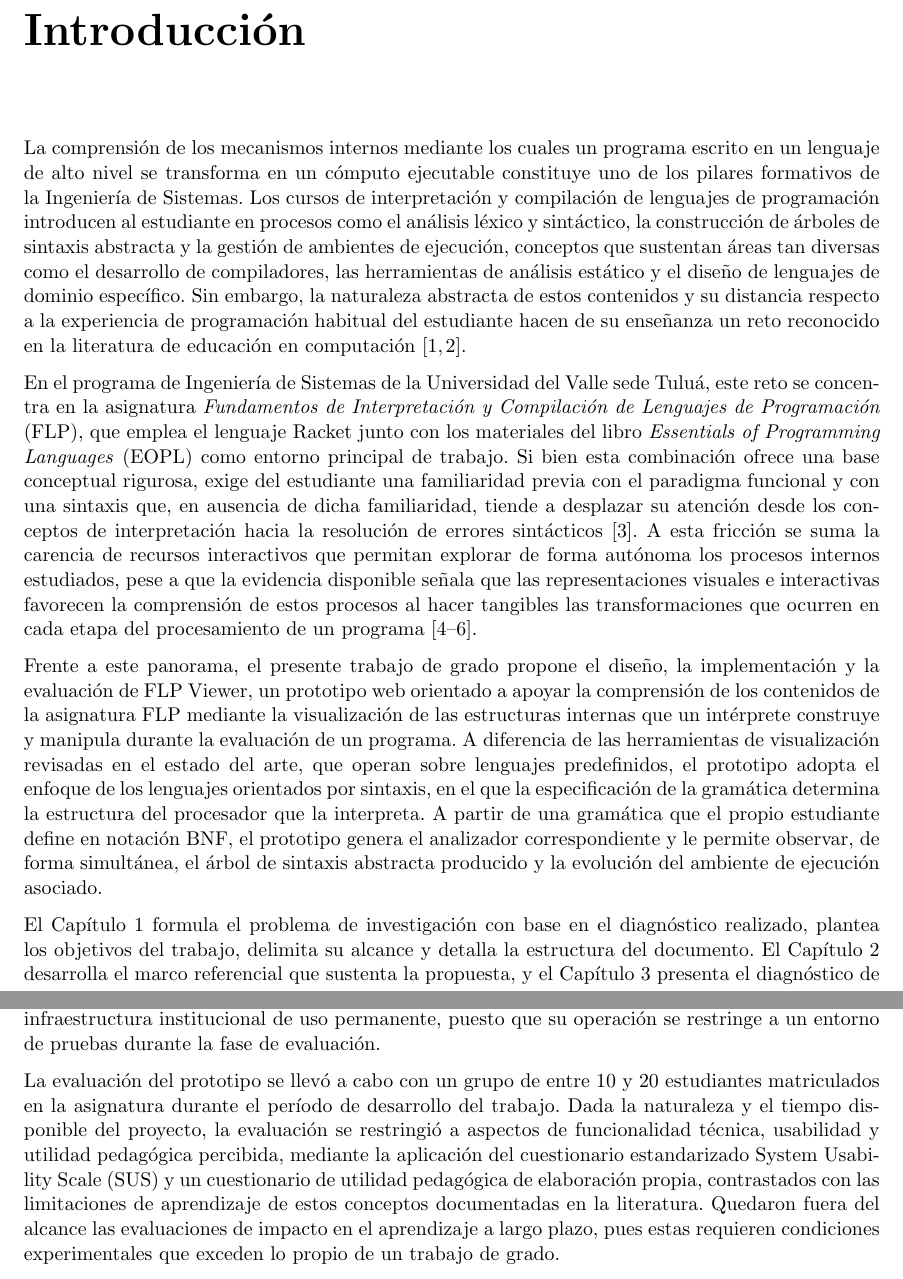
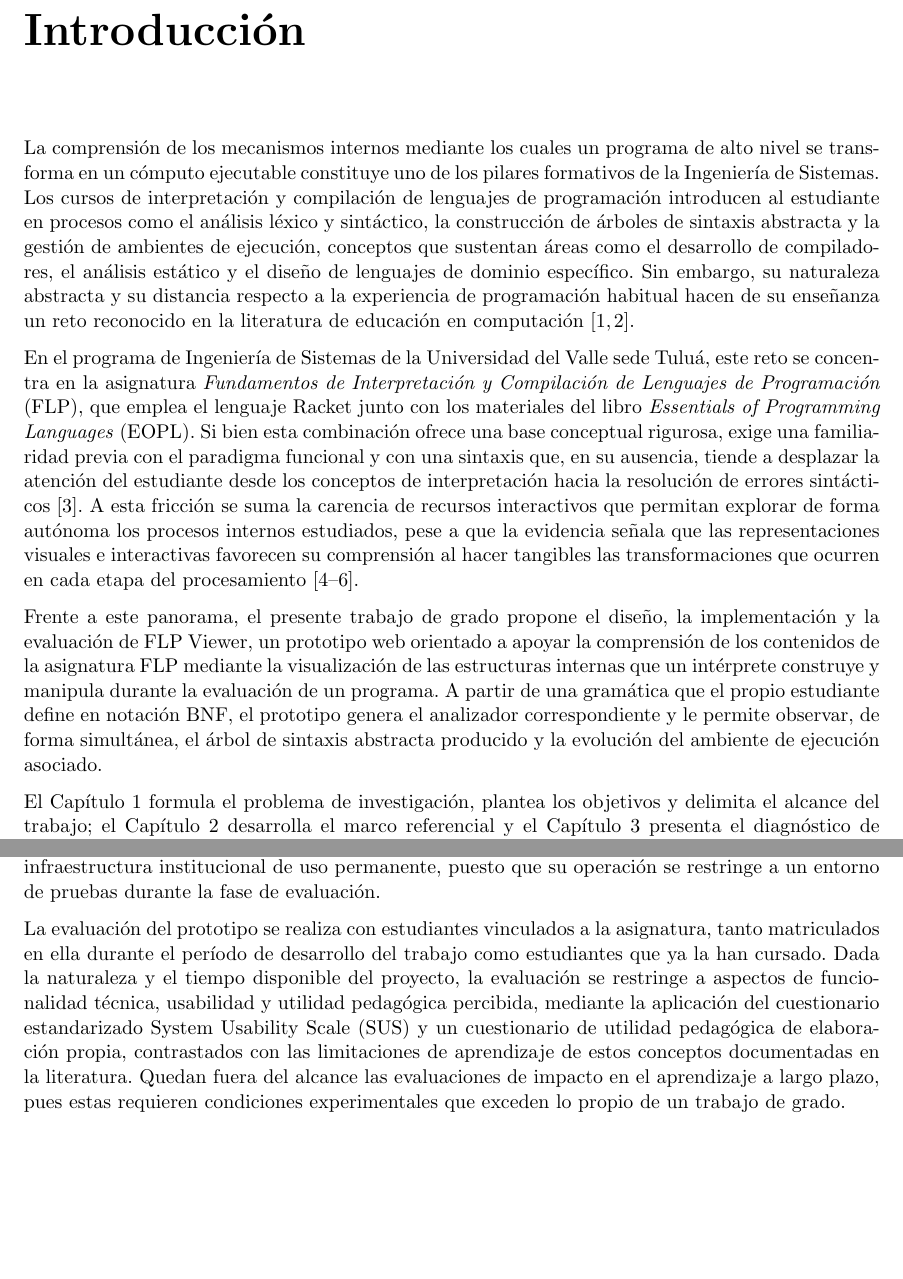
Before and after one commit to code3743/thesis-proposal, a LaTeX book (main.tex, which reads Capitulo_0/5_Introduccion.tex, Capitulo_1/3_Alcance.tex): two parts of pages 11 and 16 of 107 before the commit and two parts of pages 11 and 15 of 106 after it, joined at a grey line, cut so that both start at the same text, the shorter picture padded with empty space. Compiled offline with pdfLaTeX.

Commit message:
Refine evaluation section for clarity; update participant description and emphasize usability assessment context

```diff
--- a/Capitulo_0/5_Introduccion.tex
+++ b/Capitulo_0/5_Introduccion.tex
@@ -1,7 +1,7 @@
-La comprensión de los mecanismos internos mediante los cuales un programa escrito en un lenguaje de alto nivel se transforma en un cómputo ejecutable constituye uno de los pilares formativos de la Ingeniería de Sistemas. Los cursos de interpretación y compilación de lenguajes de programación introducen al estudiante en procesos como el análisis léxico y sintáctico, la construcción de árboles de sintaxis abstracta y la gestión de ambientes de ejecución, conceptos que sustentan áreas tan diversas como el desarrollo de compiladores, las herramientas de análisis estático y el diseño de lenguajes de dominio específico. Sin embargo, la naturaleza abstracta de estos contenidos y su distancia respecto a la experiencia de programación habitual del estudiante hacen de su enseñanza un reto reconocido en la literatura de educación en computación \cite{liu2017evaluation,navas2022modular}.
+La comprensión de los mecanismos internos mediante los cuales un programa de alto nivel se transforma en un cómputo ejecutable constituye uno de los pilares formativos de la Ingeniería de Sistemas. Los cursos de interpretación y compilación de lenguajes de programación introducen al estudiante en procesos como el análisis léxico y sintáctico, la construcción de árboles de sintaxis abstracta y la gestión de ambientes de ejecución, conceptos que sustentan áreas como el desarrollo de compiladores, el análisis estático y el diseño de lenguajes de dominio específico. Sin embargo, su naturaleza abstracta y su distancia respecto a la experiencia de programación habitual hacen de su enseñanza un reto reconocido en la literatura de educación en computación \cite{liu2017evaluation,navas2022modular}.
 
-En el programa de Ingeniería de Sistemas de la Universidad del Valle sede Tuluá, este reto se concentra en la asignatura \textit{Fundamentos de Interpretación y Compilación de Lenguajes de Programación} (FLP), que emplea el lenguaje Racket junto con los materiales del libro \textit{Essentials of Programming Languages} (EOPL) como entorno principal de trabajo. Si bien esta combinación ofrece una base conceptual rigurosa, exige del estudiante una familiaridad previa con el paradigma funcional y con una sintaxis que, en ausencia de dicha familiaridad, tiende a desplazar su atención desde los conceptos de interpretación hacia la resolución de errores sintácticos \cite{Spigariol2023Aprendiendo}. A esta fricción se suma la carencia de recursos interactivos que permitan explorar de forma autónoma los procesos internos estudiados, pese a que la evidencia disponible señala que las representaciones visuales e interactivas favorecen la comprensión de estos procesos al hacer tangibles las transformaciones que ocurren en cada etapa del procesamiento de un programa \cite{jovanovic2021comvis,lu2022usability,Stamenkovic2024AWE}.
+En el programa de Ingeniería de Sistemas de la Universidad del Valle sede Tuluá, este reto se concentra en la asignatura \textit{Fundamentos de Interpretación y Compilación de Lenguajes de Programación} (FLP), que emplea el lenguaje Racket junto con los materiales del libro \textit{Essentials of Programming Languages} (EOPL). Si bien esta combinación ofrece una base conceptual rigurosa, exige una familiaridad previa con el paradigma funcional y con una sintaxis que, en su ausencia, tiende a desplazar la atención del estudiante desde los conceptos de interpretación hacia la resolución de errores sintácticos \cite{Spigariol2023Aprendiendo}. A esta fricción se suma la carencia de recursos interactivos que permitan explorar de forma autónoma los procesos internos estudiados, pese a que la evidencia señala que las representaciones visuales e interactivas favorecen su comprensión al hacer tangibles las transformaciones que ocurren en cada etapa del procesamiento \cite{jovanovic2021comvis,lu2022usability,Stamenkovic2024AWE}.
 
-Frente a este panorama, el presente trabajo de grado propone el diseño, la implementación y la evaluación de FLP Viewer, un prototipo web orientado a apoyar la comprensión de los contenidos de la asignatura FLP mediante la visualización de las estructuras internas que un intérprete construye y manipula durante la evaluación de un programa. A diferencia de las herramientas de visualización revisadas en el estado del arte, que operan sobre lenguajes predefinidos, el prototipo adopta el enfoque de los lenguajes orientados por sintaxis, en el que la especificación de la gramática determina la estructura del procesador que la interpreta. A partir de una gramática que el propio estudiante define en notación BNF, el prototipo genera el analizador correspondiente y le permite observar, de forma simultánea, el árbol de sintaxis abstracta producido y la evolución del ambiente de ejecución asociado.
+Frente a este panorama, el presente trabajo de grado propone el diseño, la implementación y la evaluación de FLP Viewer, un prototipo web orientado a apoyar la comprensión de los contenidos de la asignatura FLP mediante la visualización de las estructuras internas que un intérprete construye y manipula durante la evaluación de un programa. A partir de una gramática que el propio estudiante define en notación BNF, el prototipo genera el analizador correspondiente y le permite observar, de forma simultánea, el árbol de sintaxis abstracta producido y la evolución del ambiente de ejecución asociado.
 
-El Capítulo~\ref{cap1} formula el problema de investigación con base en el diagnóstico realizado, plantea los objetivos del trabajo, delimita su alcance y detalla la estructura del documento. El Capítulo~\ref{cap2} desarrolla el marco referencial que sustenta la propuesta, y el Capítulo~\ref{cap3} presenta el diagnóstico de las dificultades conceptuales de los estudiantes de la asignatura. Los Capítulos~\ref{cap4} y~\ref{cap5} documentan, respectivamente, el diseño y la implementación del prototipo, mientras que el Capítulo~\ref{cap6} expone los resultados de su evaluación con estudiantes. Por último, el Capítulo~\ref{cap7} recoge las conclusiones del trabajo y las líneas de trabajo futuro.
+El Capítulo~\ref{cap1} formula el problema de investigación, plantea los objetivos y delimita el alcance del trabajo; el Capítulo~\ref{cap2} desarrolla el marco referencial y el Capítulo~\ref{cap3} presenta el diagnóstico de las dificultades conceptuales de los estudiantes. Los Capítulos~\ref{cap4} y~\ref{cap5} documentan el diseño y la implementación del prototipo, el Capítulo~\ref{cap6} expone los resultados de su evaluación y el Capítulo~\ref{cap7} recoge las conclusiones y las líneas de trabajo futuro.
--- a/Capitulo_1/3_Alcance.tex
+++ b/Capitulo_1/3_Alcance.tex
@@ -6,6 +6,6 @@ Desde el punto de vista técnico, el prototipo cubre tres funcionalidades princi
 
 El alcance del prototipo se limita a funcionalidades demostrativas con fines pedagógicos. No se pretende desarrollar un lenguaje de propósito general ni implementar mecanismos avanzados de ejecución tales como depuración paso a paso, compilación a código máquina, optimización de rendimiento o autenticación y persistencia de usuarios. El sistema tampoco contempla despliegue en infraestructura institucional de uso permanente, puesto que su operación se restringe a un entorno de pruebas durante la fase de evaluación.
 
-La evaluación del prototipo se llevó a cabo con un grupo de entre 10 y 20 estudiantes matriculados en la asignatura durante el período de desarrollo del trabajo. Dada la naturaleza y el tiempo disponible del proyecto, la evaluación se restringió a aspectos de funcionalidad técnica, usabilidad y utilidad pedagógica percibida, mediante la aplicación del cuestionario estandarizado System Usability Scale (SUS) y un cuestionario de utilidad pedagógica de elaboración propia, contrastados con las limitaciones de aprendizaje de estos conceptos documentadas en la literatura. Quedaron fuera del alcance las evaluaciones de impacto en el aprendizaje a largo plazo, pues estas requieren condiciones experimentales que exceden lo propio de un trabajo de grado.
+La evaluación del prototipo se realiza con estudiantes vinculados a la asignatura, tanto matriculados en ella durante el período de desarrollo del trabajo como estudiantes que ya la han cursado. Dada la naturaleza y el tiempo disponible del proyecto, la evaluación se restringe a aspectos de funcionalidad técnica, usabilidad y utilidad pedagógica percibida, mediante la aplicación del cuestionario estandarizado System Usability Scale (SUS) y un cuestionario de utilidad pedagógica de elaboración propia, contrastados con las limitaciones de aprendizaje de estos conceptos documentadas en la literatura. Quedan fuera del alcance las evaluaciones de impacto en el aprendizaje a largo plazo, pues estas requieren condiciones experimentales que exceden lo propio de un trabajo de grado.
 
 Finalmente, el prototipo no pretende reemplazar los recursos actuales de la asignatura, en particular lo referente a Racket y EOPL, sino complementarlos, ofreciendo un punto de entrada más accesible y visual a los conceptos que los estudiantes identifican como los de mayor dificultad.
```
Also changed, not shown: Capitulo_0/4_Resumen.tex (+2 -2 lines).
